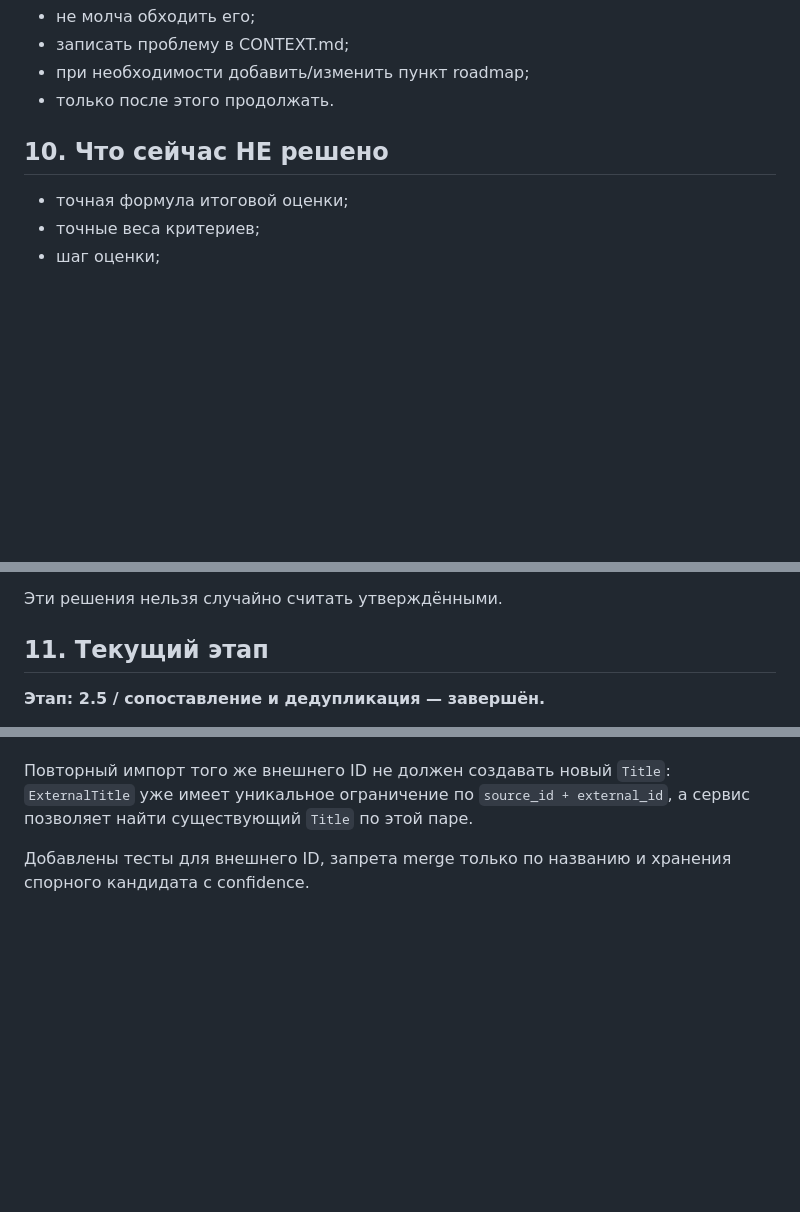
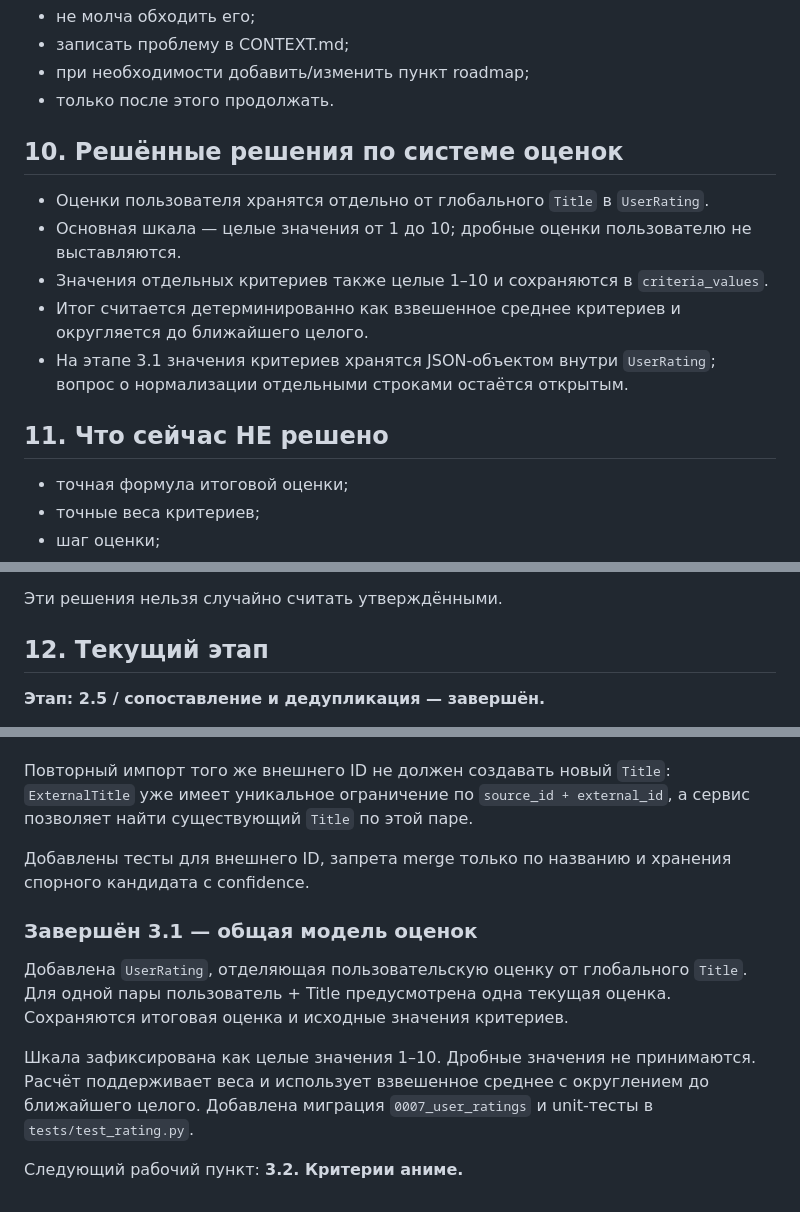
Before and after one commit to Kerdor/OtakuRate, a Markdown page: CONTEXT.md, 3 parts joined by grey strips. Rendered like a GitHub page; blank space fills up the shorter version.

Commit message:
Document rating rules and complete 3.1

```diff
--- a/CONTEXT.md
+++ b/CONTEXT.md
@@ -218,7 +218,15 @@ MediaType:
 - при необходимости добавить/изменить пункт roadmap;
 - только после этого продолжать.
 
-## 10. Что сейчас НЕ решено
+## 10. Решённые решения по системе оценок
+
+- Оценки пользователя хранятся отдельно от глобального `Title` в `UserRating`.
+- Основная шкала — целые значения от 1 до 10; дробные оценки пользователю не выставляются.
+- Значения отдельных критериев также целые 1–10 и сохраняются в `criteria_values`.
+- Итог считается детерминированно как взвешенное среднее критериев и округляется до ближайшего целого.
+- На этапе 3.1 значения критериев хранятся JSON-объектом внутри `UserRating`; вопрос о нормализации отдельными строками остаётся открытым.
+
+## 11. Что сейчас НЕ решено
 
 - точная формула итоговой оценки;
 - точные веса критериев;
@@ -238,7 +246,7 @@ MediaType:
 
 Эти решения нельзя случайно считать утверждёнными.
 
-## 11. Текущий этап
+## 12. Текущий этап
 
 **Этап: 2.5 / сопоставление и дедупликация — завершён.**
 
@@ -379,3 +387,12 @@ MediaType:
 Повторный импорт того же внешнего ID не должен создавать новый `Title`: `ExternalTitle` уже имеет уникальное ограничение по `source_id + external_id`, а сервис позволяет найти существующий `Title` по этой паре.
 
 Добавлены тесты для внешнего ID, запрета merge только по названию и хранения спорного кандидата с confidence.
+
+
+### Завершён 3.1 — общая модель оценок
+
+Добавлена `UserRating`, отделяющая пользовательскую оценку от глобального `Title`. Для одной пары пользователь + Title предусмотрена одна текущая оценка. Сохраняются итоговая оценка и исходные значения критериев.
+
+Шкала зафиксирована как целые значения 1–10. Дробные значения не принимаются. Расчёт поддерживает веса и использует взвешенное среднее с округлением до ближайшего целого. Добавлена миграция `0007_user_ratings` и unit-тесты в `tests/test_rating.py`.
+
+Следующий рабочий пункт: **3.2. Критерии аниме.**
```
Also changed, not shown: other parts of CONTEXT.md (+3 -3 lines).
